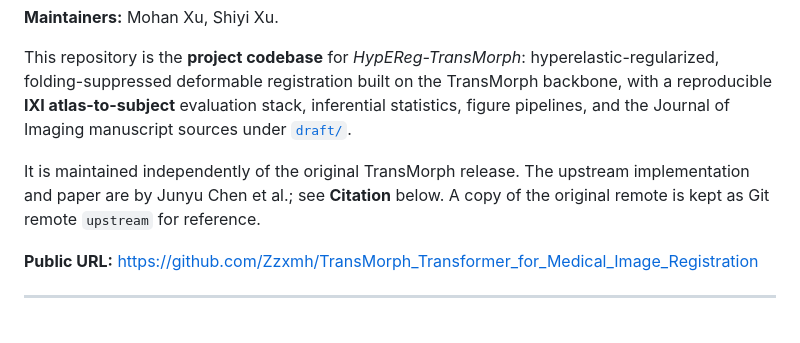
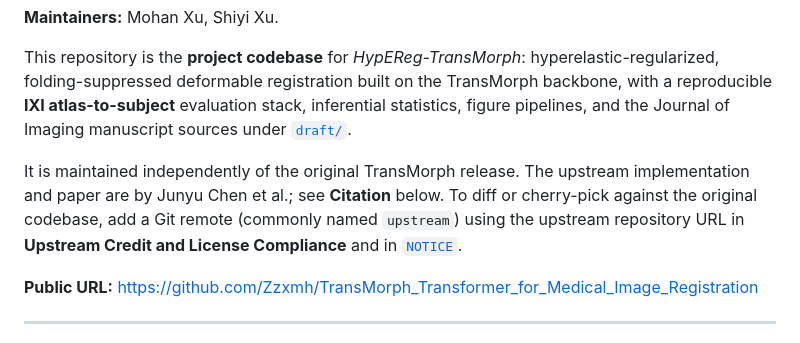
Before and after one commit to Zzxmh/HypEReg-Transmorph, a Markdown page: README.md, the part around the change. Drawn GitHub-style.

Commit message:
README: clarify optional upstream remote after history rewrite
Made-with: Cursor

```diff
--- a/README.md
+++ b/README.md
@@ -6,7 +6,7 @@
 
 This repository is the **project codebase** for *HypEReg-TransMorph*: hyperelastic-regularized, folding-suppressed deformable registration built on the TransMorph backbone, with a reproducible **IXI atlas-to-subject** evaluation stack, inferential statistics, figure pipelines, and the Journal of Imaging manuscript sources under [`draft/`](draft/).
 
-It is maintained independently of the original TransMorph release. The upstream implementation and paper are by Junyu Chen et al.; see **Citation** below. A copy of the original remote is kept as Git remote `upstream` for reference.
+It is maintained independently of the original TransMorph release. The upstream implementation and paper are by Junyu Chen et al.; see **Citation** below. To diff or cherry-pick against the original codebase, add a Git remote (commonly named `upstream`) using the upstream repository URL in **Upstream Credit and License Compliance** and in [`NOTICE`](NOTICE).
 
 **Public URL:** [https://github.com/Zzxmh/TransMorph_Transformer_for_Medical_Image_Registration](https://github.com/Zzxmh/TransMorph_Transformer_for_Medical_Image_Registration)
 
```
